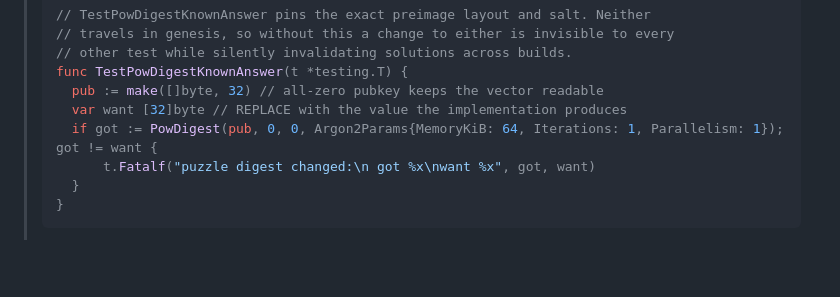
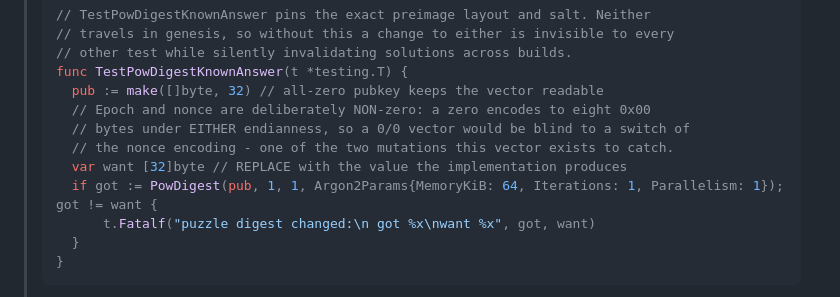
Before and after one commit to cti97/b10coincom, a Markdown page: docs/plans/2026-10-02-m2-faucet.md, the part around the change. Rendered like a GitHub page; blank space fills up the shorter version.

Commit message:
docs: correct the M2 plan's known-answer vector to (1,1)
The previous attempt at this edit silently no-op'd on a whitespace-mismatched
anchor, so the plan still showed the endianness-blind (0,0) vector that a
future agent would have re-introduced verbatim. Now matches the shipped test.

```diff
--- a/docs/plans/2026-10-02-m2-faucet.md
+++ b/docs/plans/2026-10-02-m2-faucet.md
@@ -364,8 +364,11 @@ git commit -m "feat: add the Argon2id faucet puzzle"
 > // other test while silently invalidating solutions across builds.
 > func TestPowDigestKnownAnswer(t *testing.T) {
 > 	pub := make([]byte, 32) // all-zero pubkey keeps the vector readable
+> 	// Epoch and nonce are deliberately NON-zero: a zero encodes to eight 0x00
+> 	// bytes under EITHER endianness, so a 0/0 vector would be blind to a switch of
+> 	// the nonce encoding - one of the two mutations this vector exists to catch.
 > 	var want [32]byte // REPLACE with the value the implementation produces
-> 	if got := PowDigest(pub, 0, 0, Argon2Params{MemoryKiB: 64, Iterations: 1, Parallelism: 1}); got != want {
+> 	if got := PowDigest(pub, 1, 1, Argon2Params{MemoryKiB: 64, Iterations: 1, Parallelism: 1}); got != want {
 > 		t.Fatalf("puzzle digest changed:\n got %x\nwant %x", got, want)
 > 	}
 > }
```
